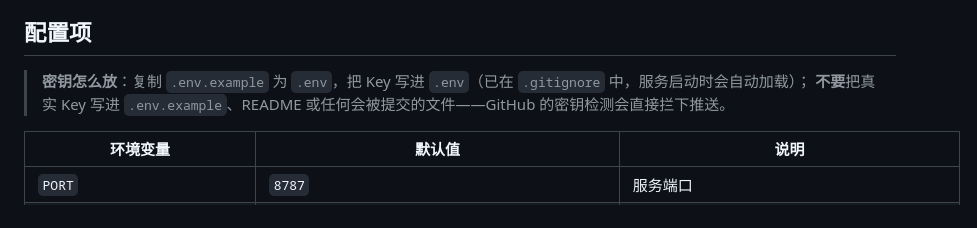
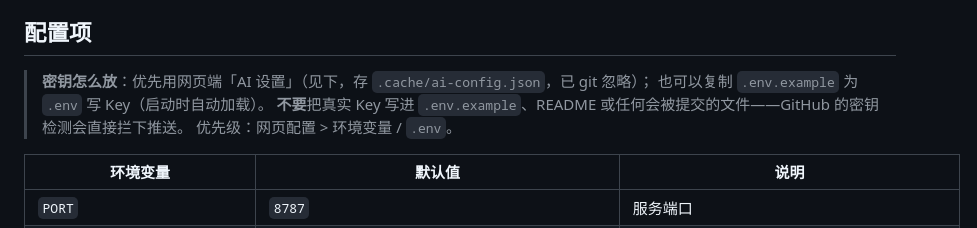
Before and after one commit to kiwifruit3/git-onboarding-check, a Markdown page: README.md, the part around one of its changes. GitHub-like rendering.

```diff
--- a/README.md
+++ b/README.md
@@ -372,8 +392,10 @@ git-onboarding-check/
 
 ## 配置项
 
-> **密钥怎么放**：复制 `.env.example` 为 `.env`，把 Key 写进 `.env`（已在 `.gitignore` 中，服务启动时会自动加载）；
+> **密钥怎么放**：优先用网页端「AI 设置」（见下，存 `.cache/ai-config.json`，已 git 忽略）；
+> 也可以复制 `.env.example` 为 `.env` 写 Key（启动时自动加载）。
 > **不要**把真实 Key 写进 `.env.example`、README 或任何会被提交的文件——GitHub 的密钥检测会直接拦下推送。
+> 优先级：网页配置 > 环境变量 / `.env`。
 
 | 环境变量 | 默认值 | 说明 |
 | --- | --- | --- |
```
Also changed, not shown: other parts of README.md (+21 -1 lines), docs/screenshots/08-ai-settings.png (added), 12 other files.
